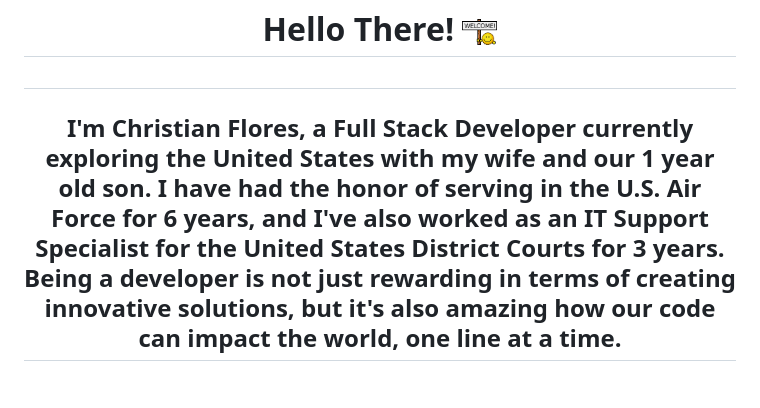
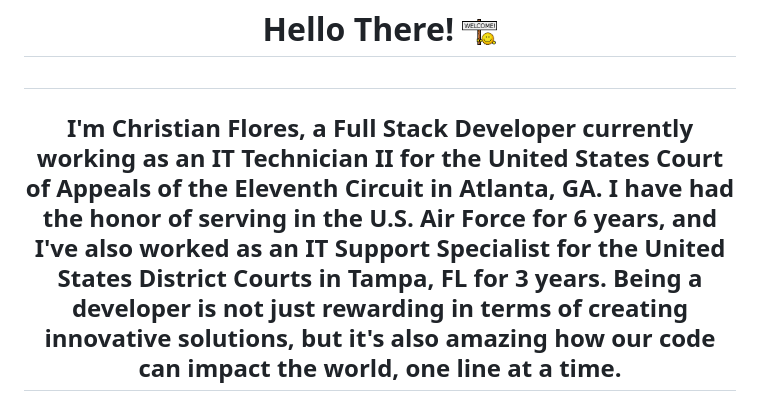
Before and after one commit to AmbitiousFlo/AmbitiousFlo, a Markdown page: README.md, the part around the change. GitHub-like rendering.

```diff
--- a/README.md
+++ b/README.md
@@ -3,7 +3,7 @@
 <h1>
 
 <h2 align="center">
-I'm Christian Flores, a Full Stack Developer currently exploring the United States with my wife and our 1 year old son. I have had the honor of serving in the U.S. Air Force for 6 years, and I've also worked as an IT Support Specialist for the United States District Courts for 3 years.
+I'm Christian Flores, a Full Stack Developer currently working as an IT Technician II for the United States Court of Appeals of the Eleventh Circuit in Atlanta, GA. I have had the honor of serving in the U.S. Air Force for 6 years, and I've also worked as an IT Support Specialist for the United States District Courts in Tampa, FL for 3 years.
 Being a developer is not just rewarding in terms of creating innovative solutions, but it's also amazing how our code can impact the world, one line at a time.
 </h2>
 
```
